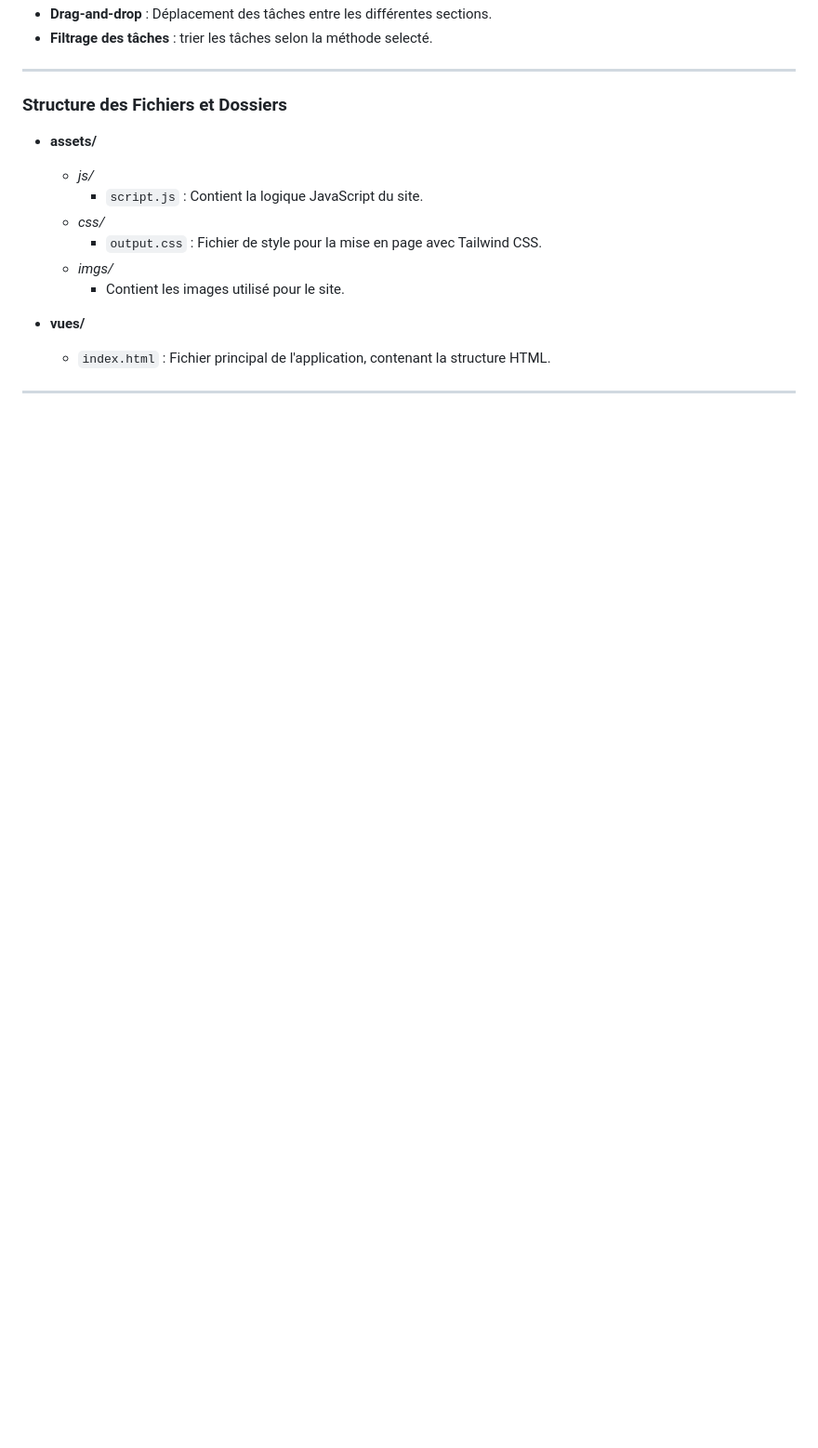
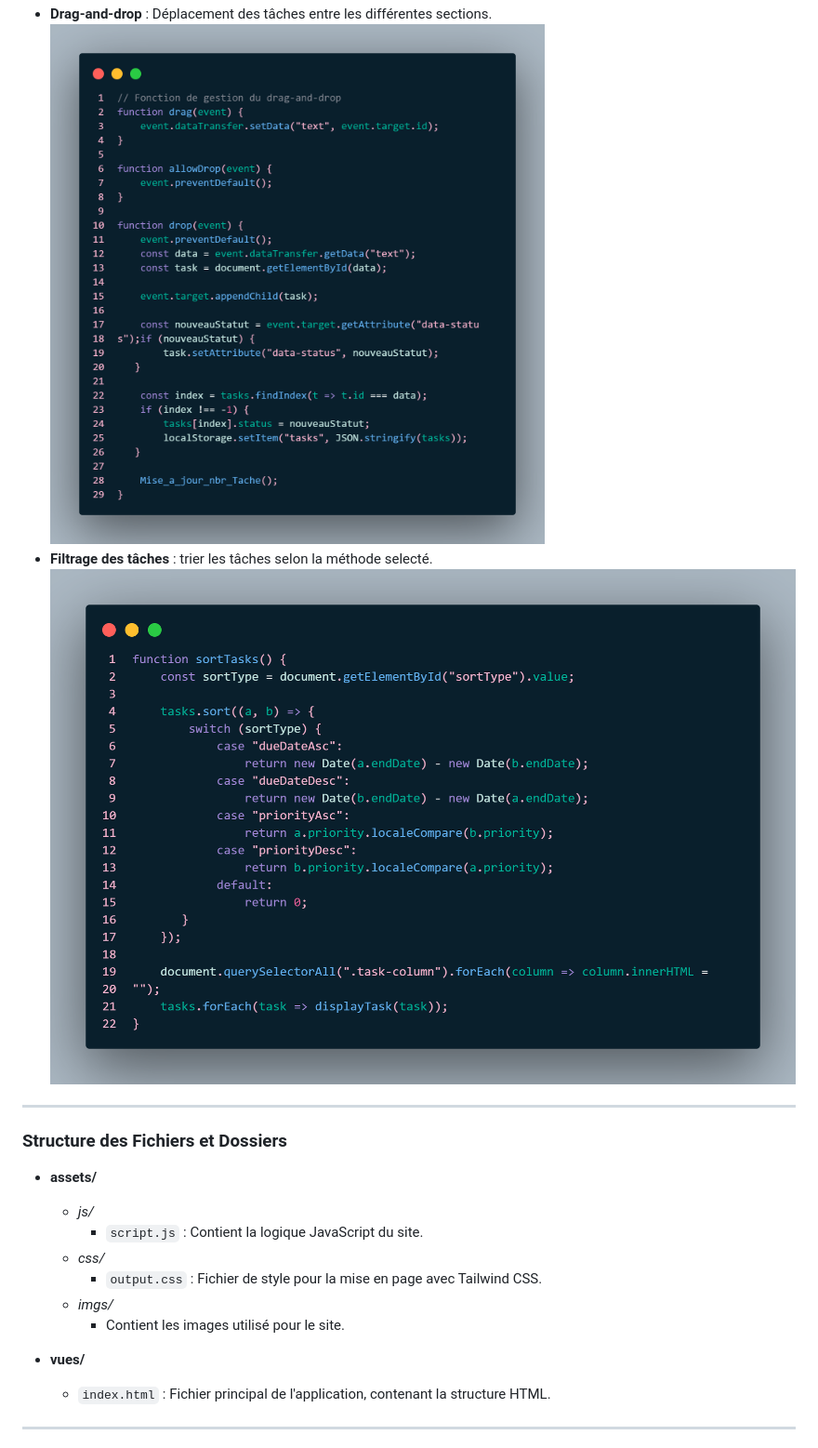
Before and after one commit to nmissi-nadia/Task-Management-System-To-Do-List, a Markdown page: README.md, the part around the change. Shown: that part at 93% size. Rendered like a GitHub page; pictures changed too: assets/imgs/drag.png (added), assets/imgs/tri.png (added); blank space fills up the shorter version.

```diff
--- a/README.md
+++ b/README.md
@@ -22,7 +22,9 @@ Ce projet consiste en la création d'une site web de gestion de tâches utilisan
 - **Supprimer une tâche** : Suppression d'une tâche de l'affichage et de `localStorage`.
 ![Code pour la Fonction pour supprimer une tâche](/assets/imgs/image-3.png)
 - **Drag-and-drop** : Déplacement des tâches entre les différentes sections.
+![Drag and Drop ](assets/imgs/drag.png)
 - **Filtrage des tâches** : trier les tâches selon la méthode selecté.
+![Tri des taches](assets/imgs/tri.png)
 
 ---
 
```
Also changed, not shown: 4 other files.
